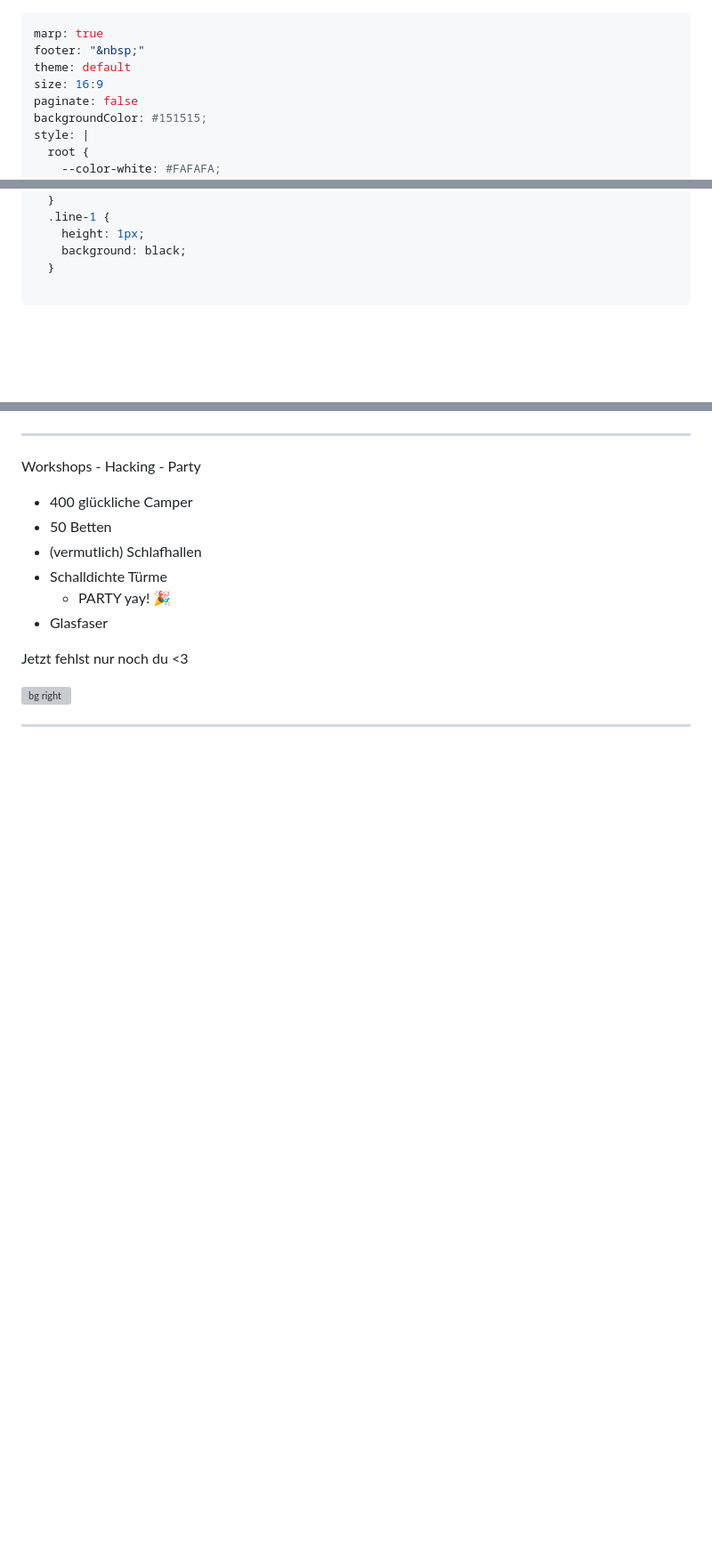
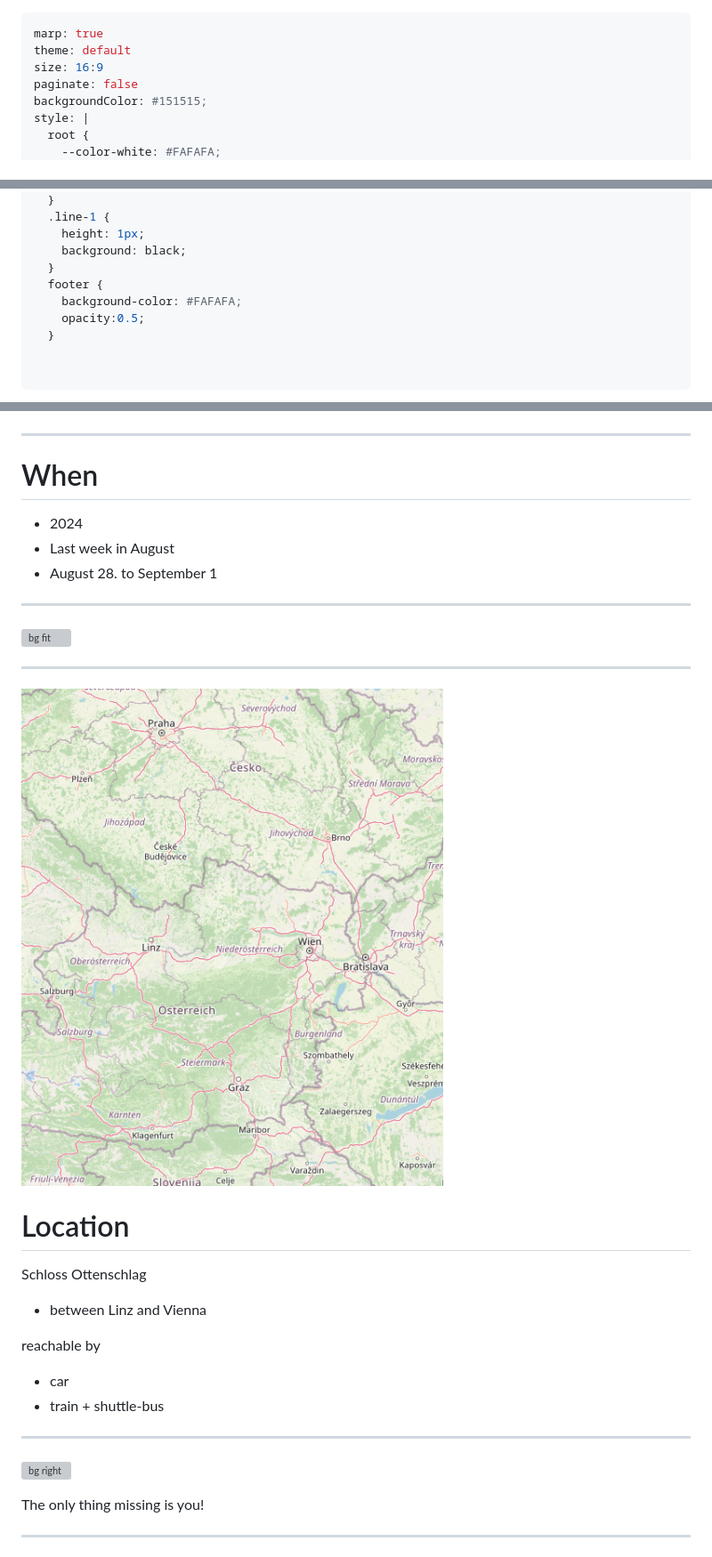
Before and after one commit to Hack-ma-s-castle/37C3_lightningtalk, a Markdown page: 37C3_lightningtalk_håck-mas-castle.md, 3 parts joined by grey strips. Shown: that part at 89% size. GitHub-like rendering; pictures changed too: img/ottenschlag_openstreetmap_closeup.png (added); blank space fills up the shorter version; grey boxes are pictures that could not be loaded.

```diff
--- a/37C3_lightningtalk_håck-mas-castle.md
+++ b/37C3_lightningtalk_håck-mas-castle.md
@@ -1,6 +1,5 @@
 ---
 marp: true
-footer: "&nbsp;"
 theme: default
 size: 16:9
 paginate: false
@@ -35,6 +34,11 @@ style: |
     height: 1px;
     background: black;
   }
+  footer {
+    background-color: #FAFAFA;
+    opacity:0.5;
+  }
+
 
 ---
 <!-- _class: centered -->
@@ -58,18 +95,49 @@ style: |
 _backgroundColor: #FAFAFA;
 -->
 
-Workshops - Hacking - Party
+# When
 
-- 400 glückliche Camper
-- 50 Betten
-- (vermutlich) Schlafhallen
-- Schalldichte Türme
-  - PARTY yay! 🎉
-- Glasfaser
+- 2024
+- Last week in August
+- August 28. to September 1
 
-Jetzt fehlst nur noch du <3
+---
 
-![bg right](img/castle_ottenschlag_wall.jpg)
+<!--
+_backgroundColor: #FAFAFA;
+_footer: Image: CC-BY-SA 2.0 OpenStreetMap
+-->
+
+![bg fit](img/openstreetmap_ottenschlag.png)
+
+---
+
+<!--
+_backgroundColor: #FAFAFA;
+_footer: Image: CC-BY-SA 2.0 OpenStreetMap
+-->
+
+
+![bg right center](img/ottenschlag_openstreetmap_closeup.png)
+
+# Location
+
+Schloss Ottenschlag
+- between Linz and Vienna
+
+reachable by
+- car
+- train + shuttle-bus
+
+---
+<!--
+_backgroundColor: #FAFAFA;
+-->
+![bg right](img/sleeping_room.jpg)
+
+
+The only thing missing is you!
+
 
 ---
 ![bg cover](img/Håck_ma's_Castle4.jpg)
```
Also changed, not shown: other parts of 37C3_lightningtalk_håck-mas-castle.md (+33 -0 lines), img/castle_cellar.jpg (added), 3 other files.
